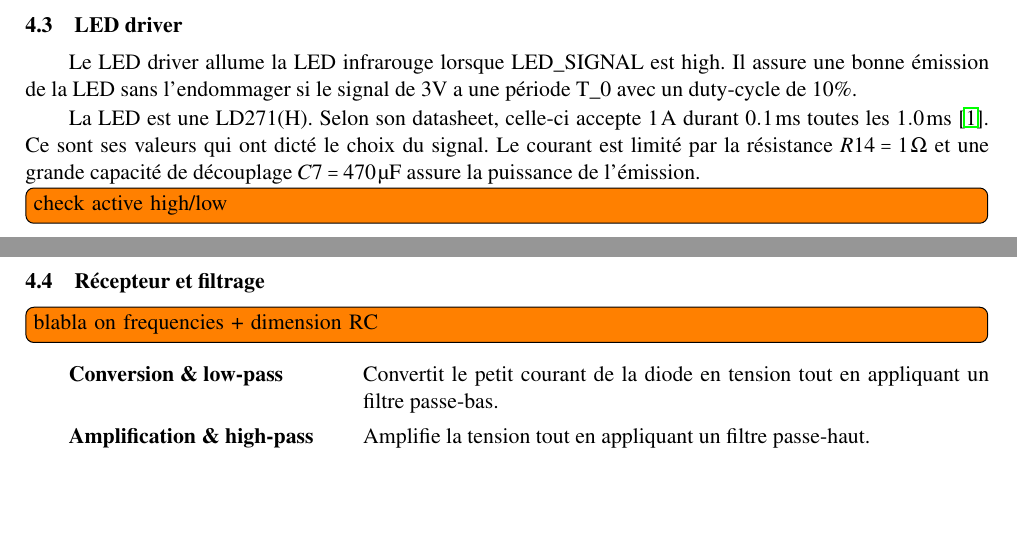
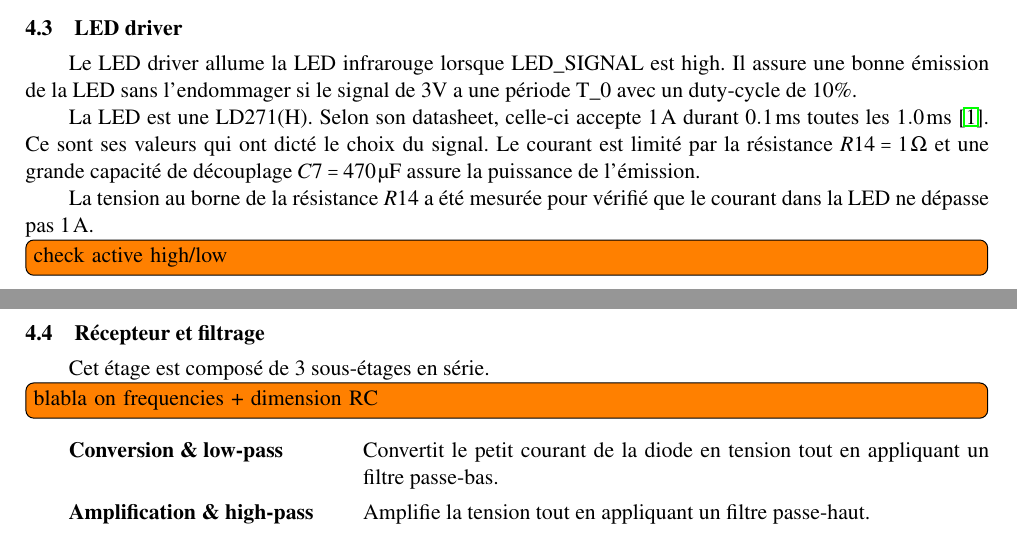
Before and after one commit to VianneyRousset/IRemote, a LaTeX document (rapport/main.tex): two parts of pages 3 and 4 of 5, joined at a grey line, cut so that both start at the same text, the shorter picture padded with empty space. Compiled offline with pdfLaTeX.

Commit message:
LED driver current mesure

```diff
--- a/rapport/main.tex
+++ b/rapport/main.tex
@@ -105,10 +105,12 @@ Le LED driver allume la LED infrarouge lorsque LED\_SIGNAL est high. Il assure u
 
 La LED est une LD271(H). Selon son datasheet, celle-ci accepte $\SI{1}{\ampere}$ durant $\SI{0.1}{\milli\second}$ toutes les $\SI{1.0}{\milli\second}$ \cite{LD271(H)}. Ce sont ses valeurs qui ont dicté le choix du signal. Le courant est limité par la résistance $R14 = \SI{1}{\ohm}$ et une grande capacité de découplage $C7=\SI{470}{\micro F}$ assure la puissance de l'émission.
 
+La tension au borne de la résistance $R14$ a été mesurée pour vérifié que le courant dans la LED ne dépasse pas $\SI{1}{\ampere}$.
 
 \todo[inline]{check active high/low}
 
 \subsection{Récepteur et filtrage}
+Cet étage est composé de 3 sous-étages en série.
 \todo[inline]{blabla on frequencies + dimension RC}
 \begin{description}[leftmargin=!,labelwidth=5cm, labelindent=\parindent]
 	\item[Conversion \& low-pass] Convertit le petit courant de la diode en tension tout en appliquant un filtre passe-bas.
```
Also changed, not shown: rapport/out/main.pdf, 4 other files.
